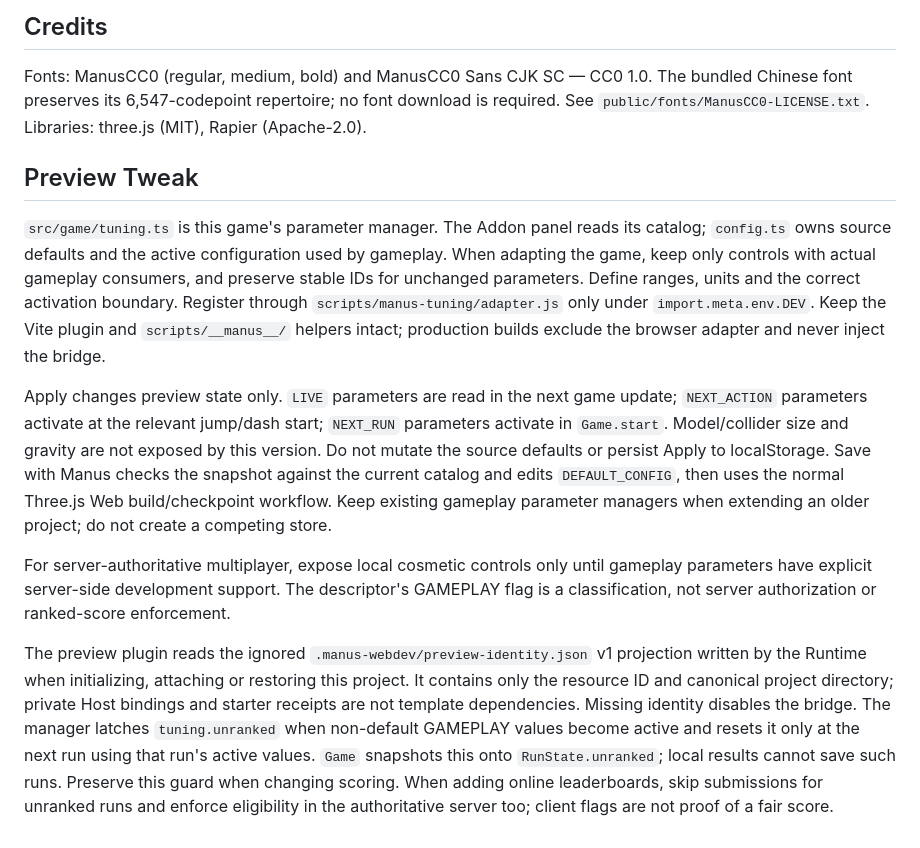
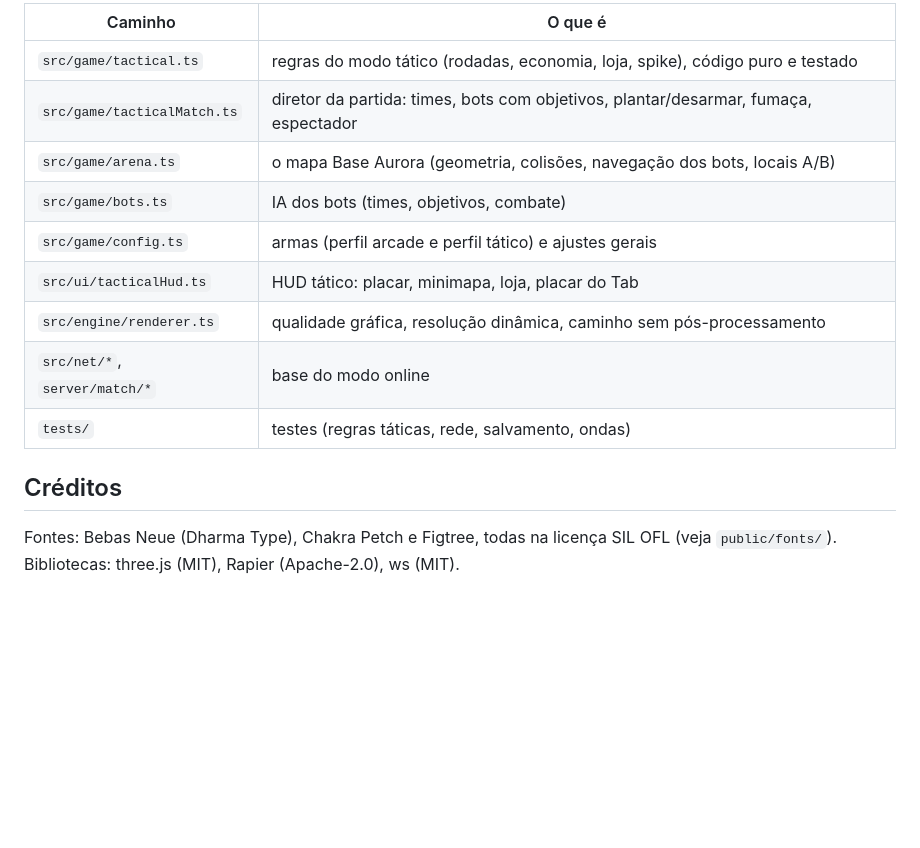
Before and after one commit to tsenkang/site_da_resenha, a Markdown page: README.md, the part around one of its changes. GitHub-like rendering; blank space fills up the shorter version.

Commit message:
README in Portuguese: modes, controls, performance notes, layout
Co-Authored-By: Claude Opus 5.5 <noreply@anthropic.com>
Claude-Session: https://claude.ai/code/session_018hZWPxY1VmymruXJgiviB8

```diff
--- a/README.md
+++ b/README.md
@@ -57,39 +60,17 @@ LB sprint, Start pause. Touch: left-side stick, right-side drag to look, JUMP /
 
-## Credits
+| Caminho | O que é |
+| --- | --- |
+| `src/game/tactical.ts` | regras do modo tático (rodadas, economia, loja, spike), código puro e testado |
+| `src/game/tacticalMatch.ts` | diretor da partida: times, bots com objetivos, plantar/desarmar, fumaça, espectador |
+| `src/game/arena.ts` | o mapa Base Aurora (geometria, colisões, navegação dos bots, locais A/B) |
+| `src/game/bots.ts` | IA dos bots (times, objetivos, combate) |
+| `src/game/config.ts` | armas (perfil arcade e perfil tático) e ajustes gerais |
+| `src/ui/tacticalHud.ts` | HUD tático: placar, minimapa, loja, placar do Tab |
+| `src/engine/renderer.ts` | qualidade gráfica, resolução dinâmica, caminho sem pós-processamento |
+| `src/net/*`, `server/match/*` | base do modo online |
+| `tests/` | testes (regras táticas, rede, salvamento, ondas) |
 
-Fonts: ManusCC0 (regular, medium, bold) and ManusCC0 Sans CJK SC — CC0 1.0.
-The bundled Chinese font preserves its 6,547-codepoint repertoire; no font download is required.
-See `public/fonts/ManusCC0-LICENSE.txt`.
-Libraries: three.js (MIT), Rapier (Apache-2.0).
+## Créditos
 
-## Preview Tweak
-
-`src/game/tuning.ts` is this game's parameter manager. The Addon panel reads its
-catalog; `config.ts` owns source defaults and the active configuration used by gameplay.
-When adapting the game, keep only controls with actual gameplay consumers, and preserve
-stable IDs for unchanged parameters. Define ranges, units and the correct activation
-boundary. Register through `scripts/manus-tuning/adapter.js` only under `import.meta.env.DEV`.
-Keep the Vite plugin and `scripts/__manus__/` helpers intact; production builds exclude
-the browser adapter and never inject the bridge.
-
-Apply changes preview state only. `LIVE` parameters are read in the next game update;
-`NEXT_ACTION` parameters activate at the relevant jump/dash start; `NEXT_RUN` parameters
-activate in `Game.start`. Model/collider size and gravity are not exposed by this version.
-Do not mutate the source defaults or persist Apply to localStorage. Save with Manus
-checks the snapshot against the current catalog and edits `DEFAULT_CONFIG`, then uses
-the normal Three.js Web build/checkpoint workflow. Keep existing gameplay parameter
-managers when extending an older project; do not create a competing store.
-
-For server-authoritative multiplayer, expose local cosmetic controls only until gameplay
-parameters have explicit server-side development support. The descriptor's GAMEPLAY flag
-is a classification, not server authorization or ranked-score enforcement.
-
-The preview plugin reads the ignored `.manus-webdev/preview-identity.json` v1 projection
-written by the Runtime when initializing, attaching or restoring this project. It contains
-only the resource ID and canonical project directory; private Host bindings and starter
-receipts are not template dependencies. Missing identity disables the bridge.
-The manager latches `tuning.unranked` when non-default GAMEPLAY values become active and
-resets it only at the next run using that run's active values. `Game` snapshots this onto
-`RunState.unranked`; local results cannot save such runs. Preserve this guard when changing
-scoring. When adding online leaderboards, skip submissions for unranked runs and enforce
-eligibility in the authoritative server too; client flags are not proof of a fair score.
+Fontes: Bebas Neue (Dharma Type), Chakra Petch e Figtree, todas na licença SIL OFL
+(veja `public/fonts/`). Bibliotecas: three.js (MIT), Rapier (Apache-2.0), ws (MIT).
```
Also changed, not shown: other parts of README.md (+48 -45 lines).
